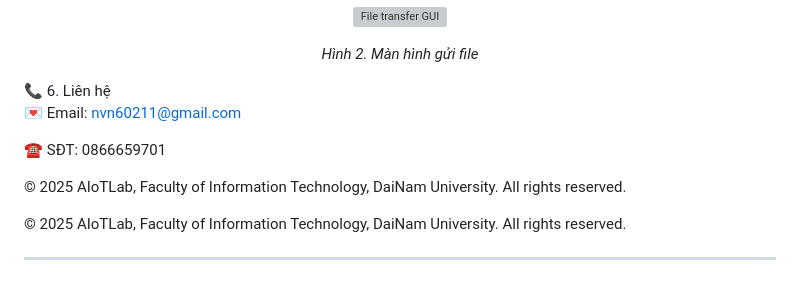
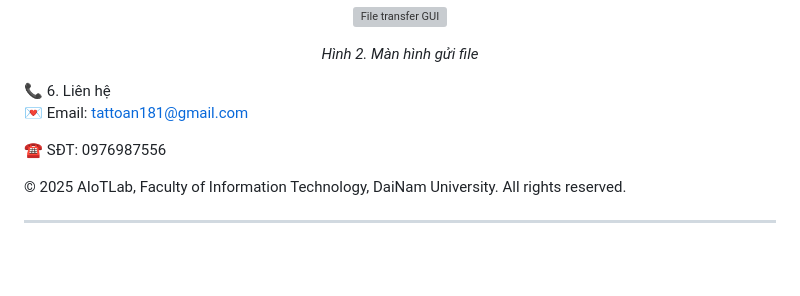
Before and after one commit to nttoan181/toan181, a Markdown page: README.md, the part around the change. Drawn GitHub-style; blank space fills up the shorter version; grey boxes are pictures that could not be loaded.

```diff
--- a/README.md
+++ b/README.md
@@ -126,13 +126,11 @@ Chạy UDPClient.java → đăng nhập → chọn file → gửi đến server.
 <p align="center"> <img src="docs/udp_login.png" width="240" height="160" alt="Login GUI" /> </p> <p align="center"><i>Hình 1. Màn hình đăng nhập</i></p> <p align="center"> <img src="docs/udp_transfer.png" width="240" height="160" alt="File transfer GUI" /> </p> <p align="center"><i>Hình 2. Màn hình gửi file</i></p>
 📞 6. Liên hệ
 
-💌 Email: nvn60211@gmail.com
+💌 Email: tattoan181@gmail.com
 
-☎️ SĐT: 0866659701
+☎️ SĐT: 0976987556
 
 © 2025 AIoTLab, Faculty of Information Technology, DaiNam University. All rights reserved.
 
 
-© 2025 AIoTLab, Faculty of Information Technology, DaiNam University. All rights reserved.
-
 ---
```
